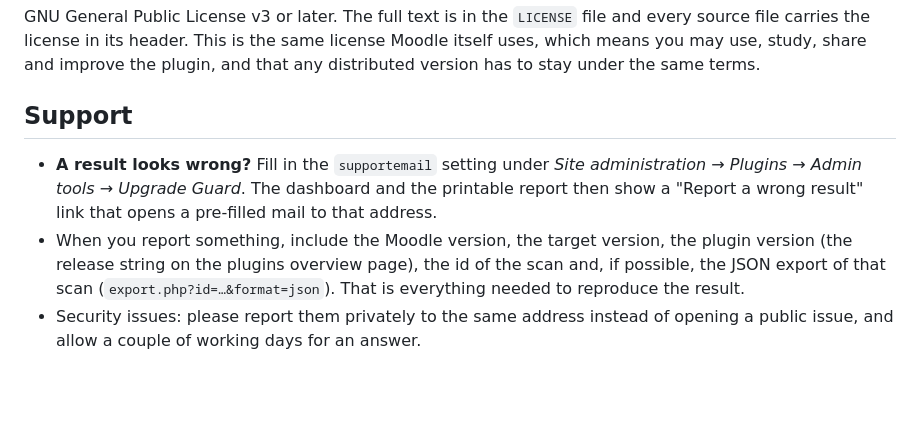
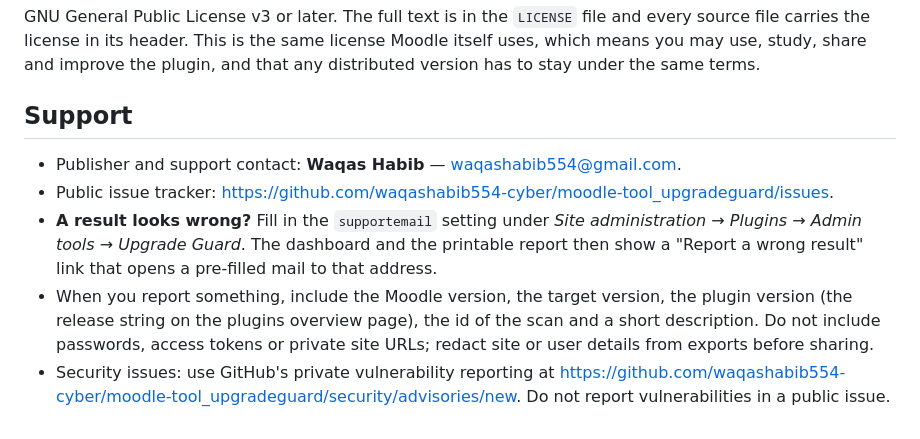
Before and after one commit to waqashabib554-cyber/moodle-tool_upgradeguard, a Markdown page: README.md, the part around the change. Drawn GitHub-style; blank space fills up the shorter version.

Commit message:
Update support contact and privacy guidance
Co-authored-by: Copilot <223556219+Copilot@users.noreply.github.com>

```diff
--- a/README.md
+++ b/README.md
@@ -424,14 +424,16 @@ the plugin, and that any distributed version has to stay under the same terms.
 
 ## Support
 
+- Publisher and support contact: **Waqas Habib** — [waqashabib554@gmail.com](mailto:waqashabib554@gmail.com).
+- Public issue tracker: <https://github.com/waqashabib554-cyber/moodle-tool_upgradeguard/issues>.
 - **A result looks wrong?** Fill in the `supportemail` setting under *Site
   administration → Plugins → Admin tools → Upgrade Guard*. The dashboard and
   the printable report then show a "Report a wrong result" link that opens a
   pre-filled mail to that address.
 - When you report something, include the Moodle version, the target version,
   the plugin version (the release string on the plugins overview page), the id
-  of the scan and, if possible, the JSON export of that scan
-  (`export.php?id=…&format=json`). That is everything needed to reproduce the
-  result.
-- Security issues: please report them privately to the same address instead of
-  opening a public issue, and allow a couple of working days for an answer.
+  of the scan and a short description. Do not include passwords, access tokens
+  or private site URLs; redact site or user details from exports before sharing.
+- Security issues: use GitHub's private vulnerability reporting at
+  <https://github.com/waqashabib554-cyber/moodle-tool_upgradeguard/security/advisories/new>.
+  Do not report vulnerabilities in a public issue.
```
